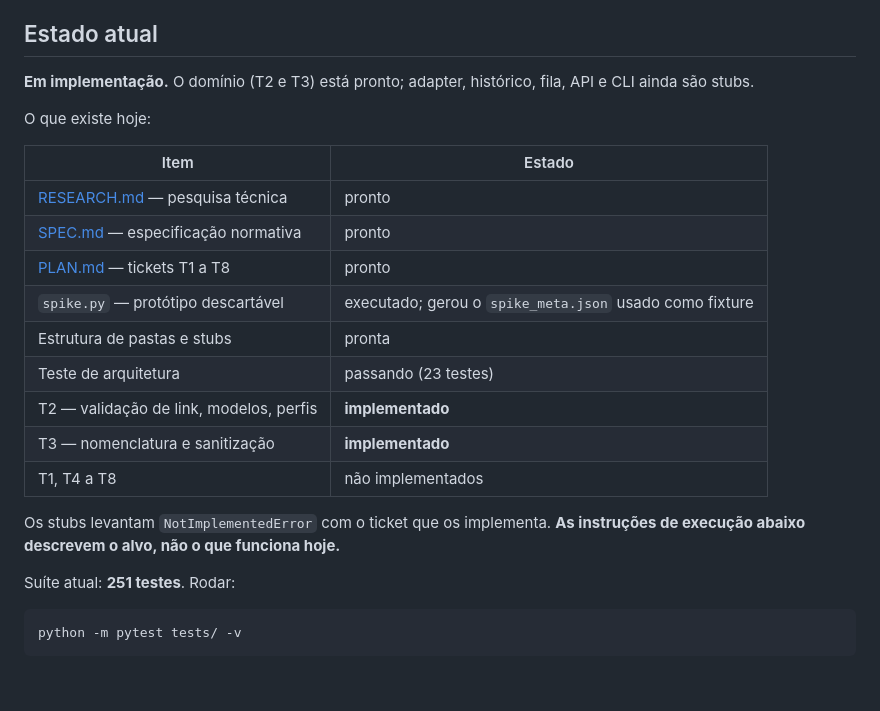
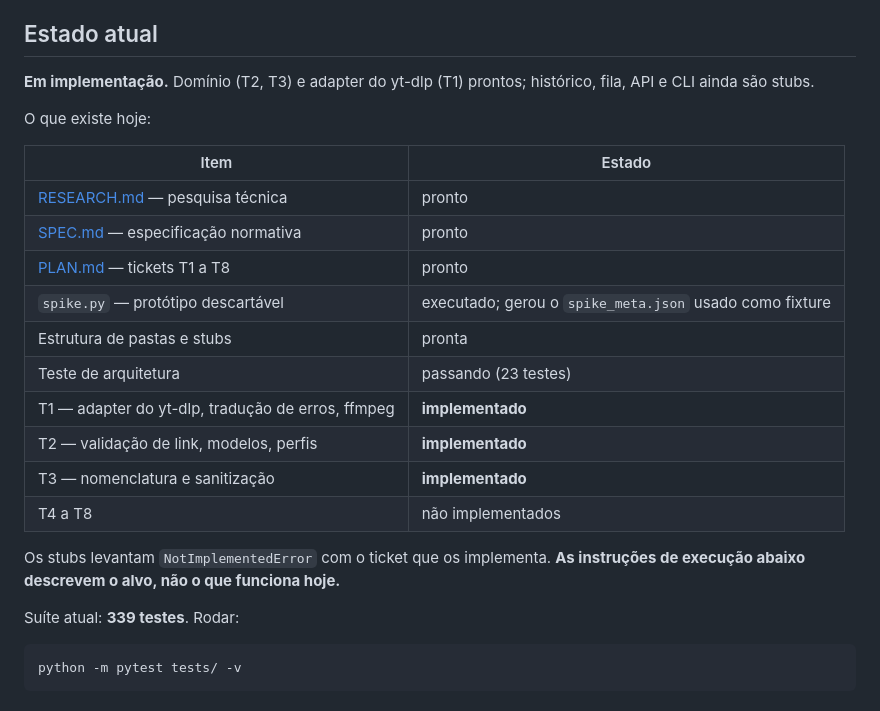
Before and after one commit to NihonCodingg/BAIXADOR-DE-VIDEOS, a Markdown page: README.md, the part around the change. Rendered like a GitHub page.

Commit message:
Docs: marca T1 como concluído no PLAN e no README
Registra os quatro desvios do plano original e o incidente do
.gitignore. Suíte em 339 testes.

Co-Authored-By: Claude Opus 5 <noreply@anthropic.com>

````diff
--- a/README.md
+++ b/README.md
@@ -8,7 +8,7 @@ serviço, não tem autenticação e não deve ser exposta na rede.
 
 ## Estado atual
 
-**Em implementação.** O domínio (T2 e T3) está pronto; adapter, histórico, fila, API e CLI ainda são stubs.
+**Em implementação.** Domínio (T2, T3) e adapter do yt-dlp (T1) prontos; histórico, fila, API e CLI ainda são stubs.
 
 O que existe hoje:
 
@@ -20,14 +20,15 @@ O que existe hoje:
 | `spike.py` — protótipo descartável | executado; gerou o `spike_meta.json` usado como fixture |
 | Estrutura de pastas e stubs | pronta |
 | Teste de arquitetura | passando (23 testes) |
+| T1 — adapter do yt-dlp, tradução de erros, ffmpeg | **implementado** |
 | T2 — validação de link, modelos, perfis | **implementado** |
 | T3 — nomenclatura e sanitização | **implementado** |
-| T1, T4 a T8 | não implementados |
+| T4 a T8 | não implementados |
 
 Os stubs levantam `NotImplementedError` com o ticket que os implementa. **As
 instruções de execução abaixo descrevem o alvo, não o que funciona hoje.**
 
-Suíte atual: **251 testes**. Rodar:
+Suíte atual: **339 testes**. Rodar:
 
 ```bash
 python -m pytest tests/ -v
````
Also changed, not shown: PLAN.md (+19 -2 lines).
